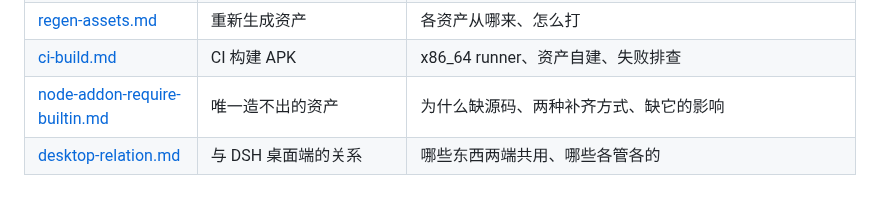
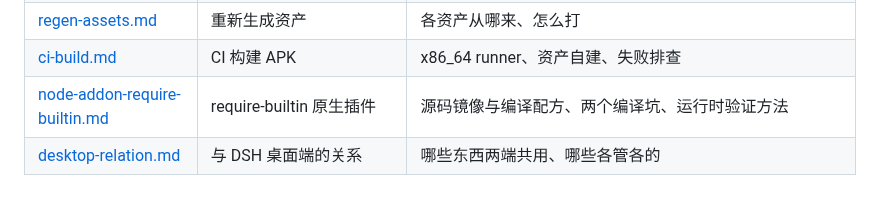
Before and after one commit to kai6666666/deepseek-harness, a Markdown page: docs/agents/README.md, the part around the change. Drawn GitHub-style.

Commit message:
docs: 索引描述更新

```diff
--- a/docs/agents/README.md
+++ b/docs/agents/README.md
@@ -42,5 +42,5 @@
 | [boundaries.md](boundaries.md) | 已知边界 | 明确不做 / 做不到的事 |
 | [regen-assets.md](regen-assets.md) | 重新生成资产 | 各资产从哪来、怎么打 |
 | [ci-build.md](ci-build.md) | CI 构建 APK | x86_64 runner、资产自建、失败排查 |
-| [node-addon-require-builtin.md](node-addon-require-builtin.md) | 唯一造不出的资产 | 为什么缺源码、两种补齐方式、缺它的影响 |
+| [node-addon-require-builtin.md](node-addon-require-builtin.md) | require-builtin 原生插件 | 源码镜像与编译配方、两个编译坑、运行时验证方法 |
 | [desktop-relation.md](desktop-relation.md) | 与 DSH 桌面端的关系 | 哪些东西两端共用、哪些各管各的 |
```
